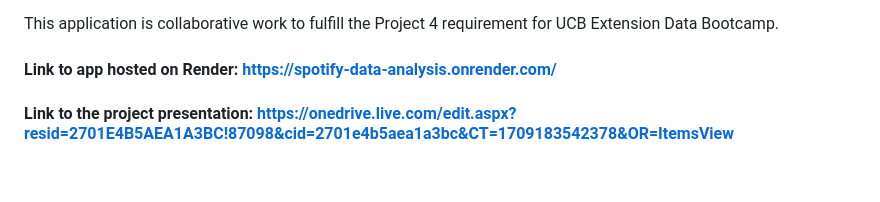
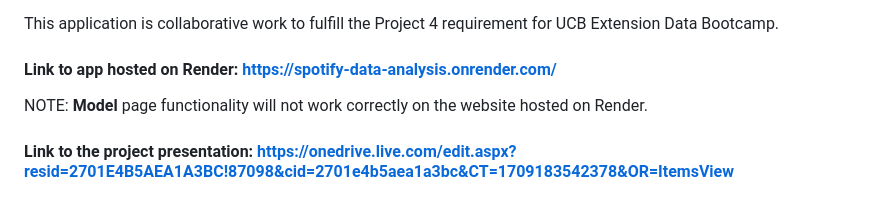
Before and after one commit to leonluong1/spotify-data-analysis, a Markdown page: README.md, the part around the change. GitHub-like rendering; blank space fills up the shorter version.

```diff
--- a/README.md
+++ b/README.md
@@ -6,6 +6,8 @@ Here at Melody Metrics, we built a dynamic website to visualize Spotify music da
 This application is collaborative work to fulfill the Project 4 requirement for UCB Extension Data Bootcamp.
 
 #### Link to app hosted on Render: https://spotify-data-analysis.onrender.com/
+
+NOTE: **Model** page functionality will not work correctly on the website hosted on Render.
 
 #### Link to the project presentation: https://onedrive.live.com/edit.aspx?resid=2701E4B5AEA1A3BC!87098&cid=2701e4b5aea1a3bc&CT=1709183542378&OR=ItemsView
 
```
